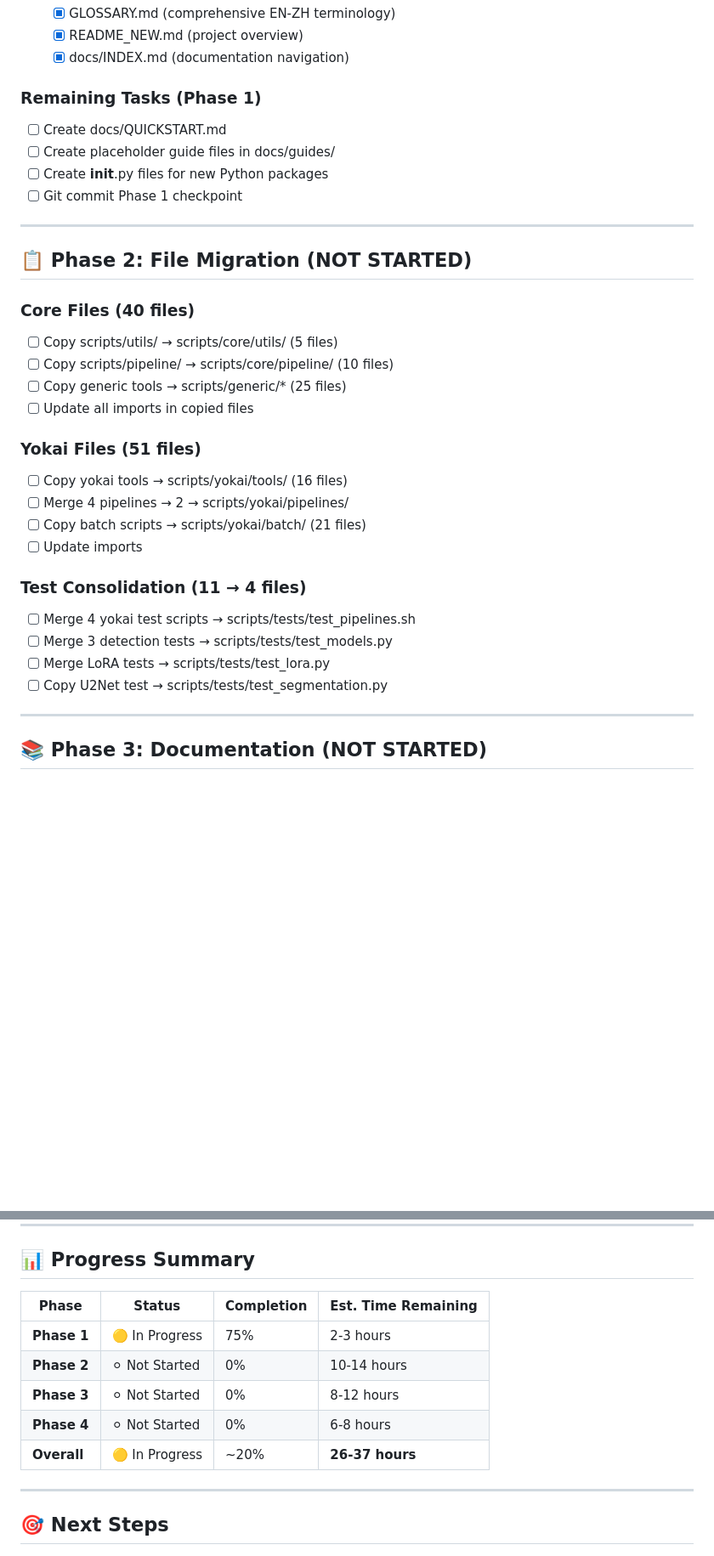
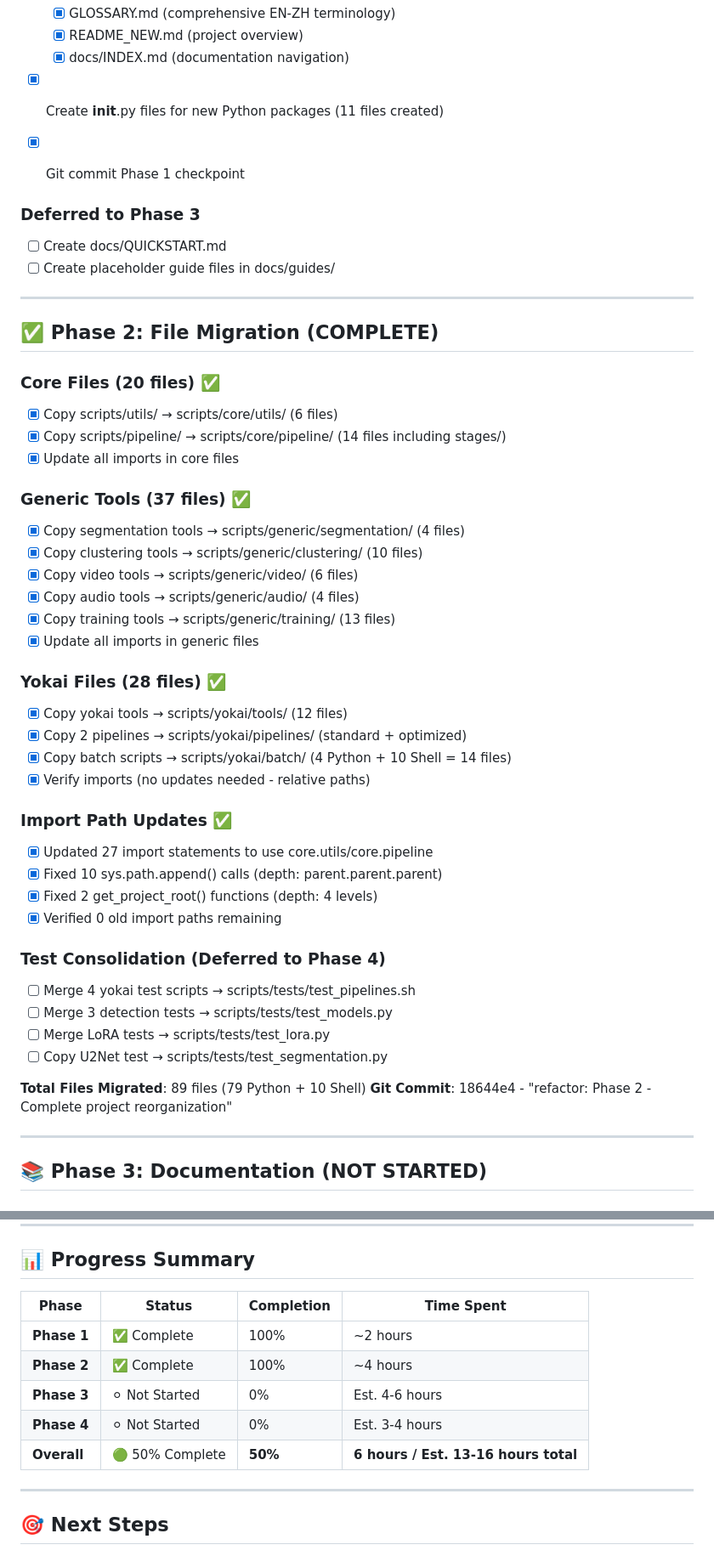
Before and after one commit to Justin21523/anime-lora-pipeline, a Markdown page: REORGANIZATION_STATUS.md, 2 parts joined by grey strips. Shown at 85% size. Drawn GitHub-style; blank space fills up the shorter version.

```diff
--- a/REORGANIZATION_STATUS.md
+++ b/REORGANIZATION_STATUS.md
@@ -28,34 +29,50 @@
   - [x] README_NEW.md (project overview)
   - [x] docs/INDEX.md (documentation navigation)
 
-### Remaining Tasks (Phase 1)
+- [x] Create __init__.py files for new Python packages (11 files created)
+- [x] Git commit Phase 1 checkpoint
 
+### Deferred to Phase 3
 - [ ] Create docs/QUICKSTART.md
 - [ ] Create placeholder guide files in docs/guides/
-- [ ] Create __init__.py files for new Python packages
-- [ ] Git commit Phase 1 checkpoint
 
 ---
 
-## 📋 Phase 2: File Migration (NOT STARTED)
+## ✅ Phase 2: File Migration (COMPLETE)
 
-### Core Files (40 files)
-- [ ] Copy scripts/utils/ → scripts/core/utils/ (5 files)
-- [ ] Copy scripts/pipeline/ → scripts/core/pipeline/ (10 files)
-- [ ] Copy generic tools → scripts/generic/* (25 files)
-- [ ] Update all imports in copied files
+### Core Files (20 files) ✅
+- [x] Copy scripts/utils/ → scripts/core/utils/ (6 files)
+- [x] Copy scripts/pipeline/ → scripts/core/pipeline/ (14 files including stages/)
+- [x] Update all imports in core files
 
-### Yokai Files (51 files)
-- [ ] Copy yokai tools → scripts/yokai/tools/ (16 files)
-- [ ] Merge 4 pipelines → 2 → scripts/yokai/pipelines/
-- [ ] Copy batch scripts → scripts/yokai/batch/ (21 files)
-- [ ] Update imports
+### Generic Tools (37 files) ✅
+- [x] Copy segmentation tools → scripts/generic/segmentation/ (4 files)
+- [x] Copy clustering tools → scripts/generic/clustering/ (10 files)
+- [x] Copy video tools → scripts/generic/video/ (6 files)
+- [x] Copy audio tools → scripts/generic/audio/ (4 files)
+- [x] Copy training tools → scripts/generic/training/ (13 files)
+- [x] Update all imports in generic files
 
-### Test Consolidation (11 → 4 files)
+### Yokai Files (28 files) ✅
+- [x] Copy yokai tools → scripts/yokai/tools/ (12 files)
+- [x] Copy 2 pipelines → scripts/yokai/pipelines/ (standard + optimized)
+- [x] Copy batch scripts → scripts/yokai/batch/ (4 Python + 10 Shell = 14 files)
+- [x] Verify imports (no updates needed - relative paths)
+
+### Import Path Updates ✅
+- [x] Updated 27 import statements to use core.utils/core.pipeline
+- [x] Fixed 10 sys.path.append() calls (depth: parent.parent.parent)
+- [x] Fixed 2 get_project_root() functions (depth: 4 levels)
+- [x] Verified 0 old import paths remaining
+
+### Test Consolidation (Deferred to Phase 4)
 - [ ] Merge 4 yokai test scripts → scripts/tests/test_pipelines.sh
 - [ ] Merge 3 detection tests → scripts/tests/test_models.py
 - [ ] Merge LoRA tests → scripts/tests/test_lora.py
 - [ ] Copy U2Net test → scripts/tests/test_segmentation.py
+
+**Total Files Migrated**: 89 files (79 Python + 10 Shell)
+**Git Commit**: 18644e4 - "refactor: Phase 2 - Complete project reorganization"
 
 ---
 
@@ -88,13 +105,13 @@
 
 ## 📊 Progress Summary
 
-| Phase | Status | Completion | Est. Time Remaining |
-|-------|--------|------------|---------------------|
-| **Phase 1** | 🟡 In Progress | 75% | 2-3 hours |
-| **Phase 2** | ⚪ Not Started | 0% | 10-14 hours |
-| **Phase 3** | ⚪ Not Started | 0% | 8-12 hours |
-| **Phase 4** | ⚪ Not Started | 0% | 6-8 hours |
-| **Overall** | 🟡 In Progress | ~20% | **26-37 hours** |
+| Phase | Status | Completion | Time Spent |
+|-------|--------|------------|------------|
+| **Phase 1** | ✅ Complete | 100% | ~2 hours |
+| **Phase 2** | ✅ Complete | 100% | ~4 hours |
+| **Phase 3** | ⚪ Not Started | 0% | Est. 4-6 hours |
+| **Phase 4** | ⚪ Not Started | 0% | Est. 3-4 hours |
+| **Overall** | 🟢 50% Complete | **50%** | **6 hours / Est. 13-16 hours total** |
 
 ---
 
```
Also changed, not shown: other parts of REORGANIZATION_STATUS.md (+3 -2 lines), PHASE2_VERIFICATION_REPORT.md (added, +171 -0 lines).
